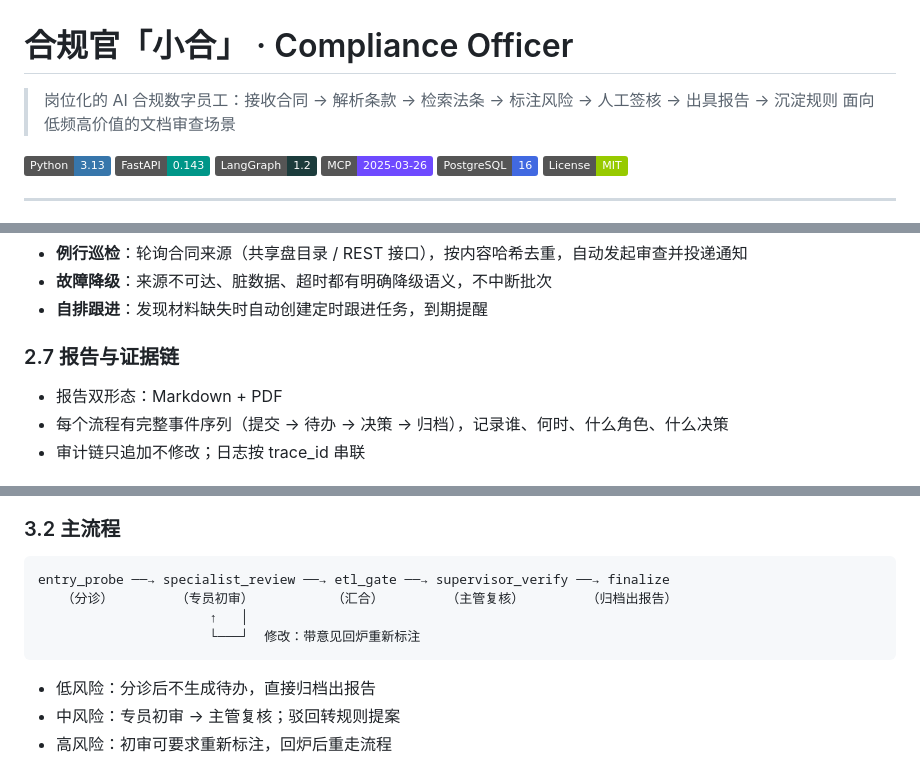
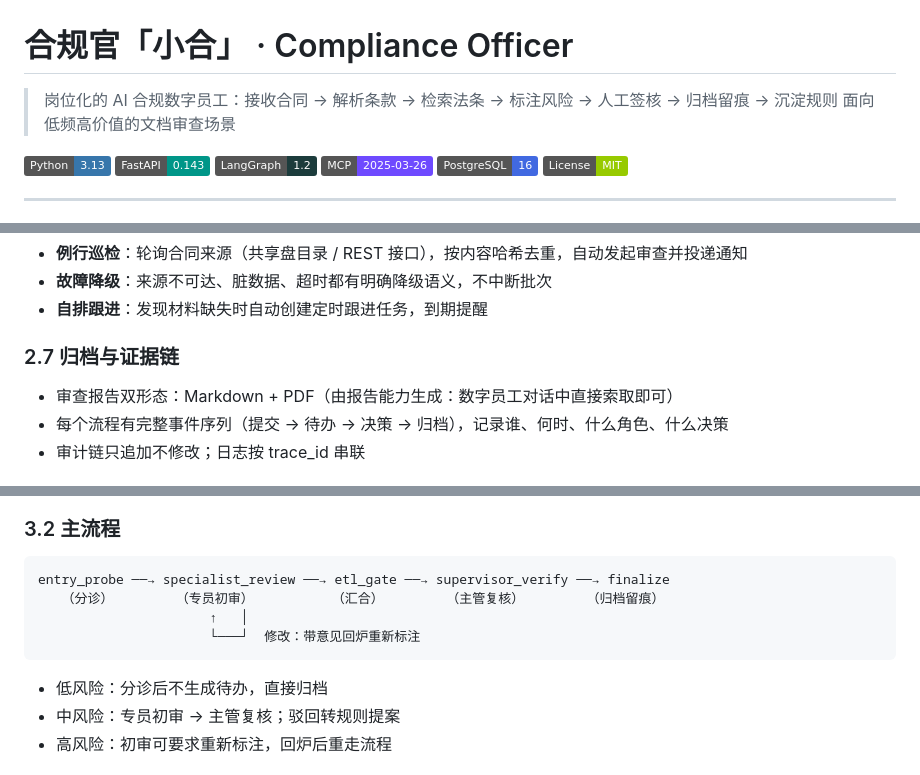
Before and after one commit to look378/compliance-officer, a Markdown page: README.md, 3 parts joined by grey strips. Drawn GitHub-style; badges without logos.

Commit message:
docs(readme): 报告相关表述改准确（报告由报告能力按需生成，流程内为归档留痕）

````diff
--- a/README.md
+++ b/README.md
@@ -1,6 +1,6 @@
 # 合规官「小合」 · Compliance Officer
 
-> 岗位化的 AI 合规数字员工：接收合同 → 解析条款 → 检索法条 → 标注风险 → 人工签核 → 出具报告 → 沉淀规则
+> 岗位化的 AI 合规数字员工：接收合同 → 解析条款 → 检索法条 → 标注风险 → 人工签核 → 归档留痕 → 沉淀规则
 > 面向低频高价值的文档审查场景
 
 [![Python](https://img.shields.io/badge/Python-3.13-3776AB?logo=python&logoColor=white)](https://www.python.org/)
@@ -88,9 +88,9 @@
 - **故障降级**：来源不可达、脏数据、超时都有明确降级语义，不中断批次
 - **自排跟进**：发现材料缺失时自动创建定时跟进任务，到期提醒
 
-### 2.7 报告与证据链
+### 2.7 归档与证据链
 
-- 报告双形态：Markdown + PDF
+- 审查报告双形态：Markdown + PDF（由报告能力生成：数字员工对话中直接索取即可）
 - 每个流程有完整事件序列（提交 → 待办 → 决策 → 归档），记录谁、何时、什么角色、什么决策
 - 审计链只追加不修改；日志按 trace_id 串联
 
@@ -132,12 +132,12 @@
 
 ```
 entry_probe ──→ specialist_review ──→ etl_gate ──→ supervisor_verify ──→ finalize
-   （分诊）        （专员初审）          （汇合）        （主管复核）        （归档出报告）
+   （分诊）        （专员初审）          （汇合）        （主管复核）        （归档留痕）
                       ↑   │
                       └───┘  修改：带意见回炉重新标注
 ```
 
-- 低风险：分诊后不生成待办，直接归档出报告
+- 低风险：分诊后不生成待办，直接归档
 - 中风险：专员初审 → 主管复核；驳回转规则提案
 - 高风险：初审可要求重新标注，回炉后重走流程
 
````
